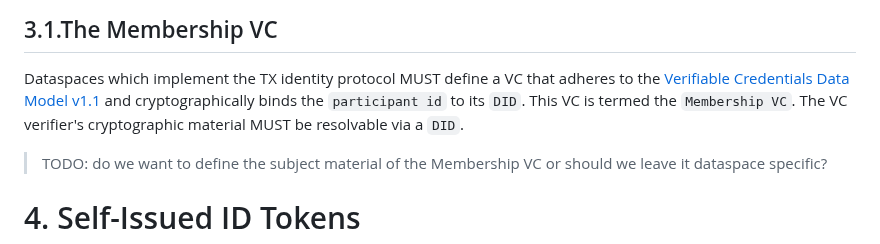
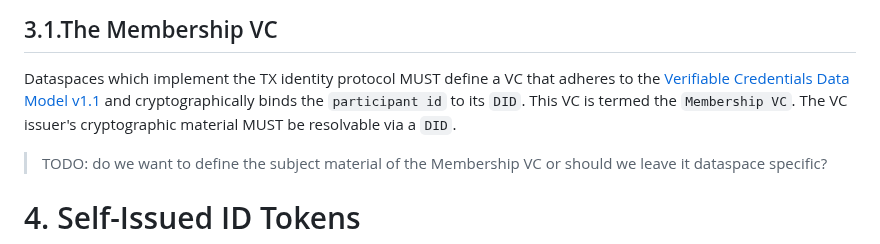
Before and after one commit to eclipse-dataspace-dcp/decentralized-claims-protocol, a Markdown page: specifications/M1/identity.protocol.base.md, the part around the change. Rendered like a GitHub page.

Commit message:
Fix verifier vs. issuer in Membership VC section
Signed-off-by: Matthias Binzer <matthias.binzer@de.bosch.com>

```diff
--- a/specifications/M1/identity.protocol.base.md
+++ b/specifications/M1/identity.protocol.base.md
@@ -47,7 +47,7 @@ This immutable identity is termed the `participant id`.
 
 Dataspaces which implement the TX identity protocol MUST define a VC that adheres to
 the [Verifiable Credentials Data Model v1.1](https://www.w3.org/TR/vc-data-model/) and cryptographically binds the
-`participant id` to its `DID`. This VC is termed the `Membership VC`. The VC verifier's cryptographic material MUST
+`participant id` to its `DID`. This VC is termed the `Membership VC`. The VC issuer's cryptographic material MUST
 be resolvable via a `DID`.
 
 > TODO: do we want to define the subject material of the Membership VC or should we leave it dataspace specific?
```
